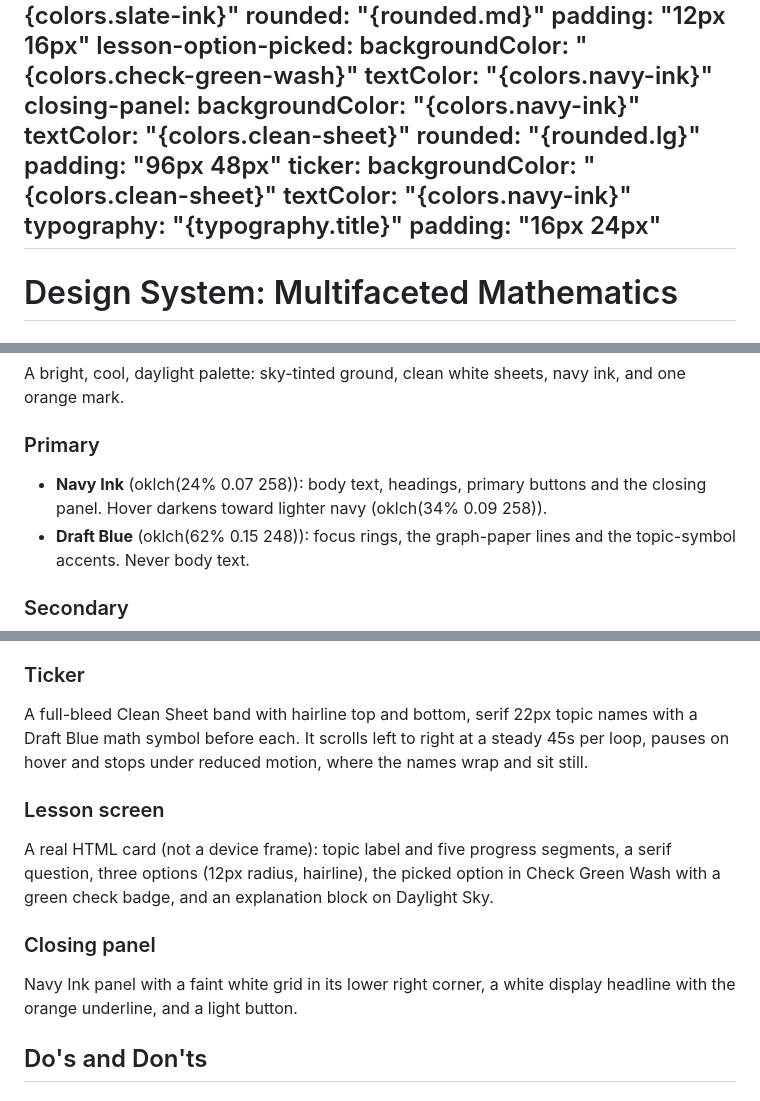
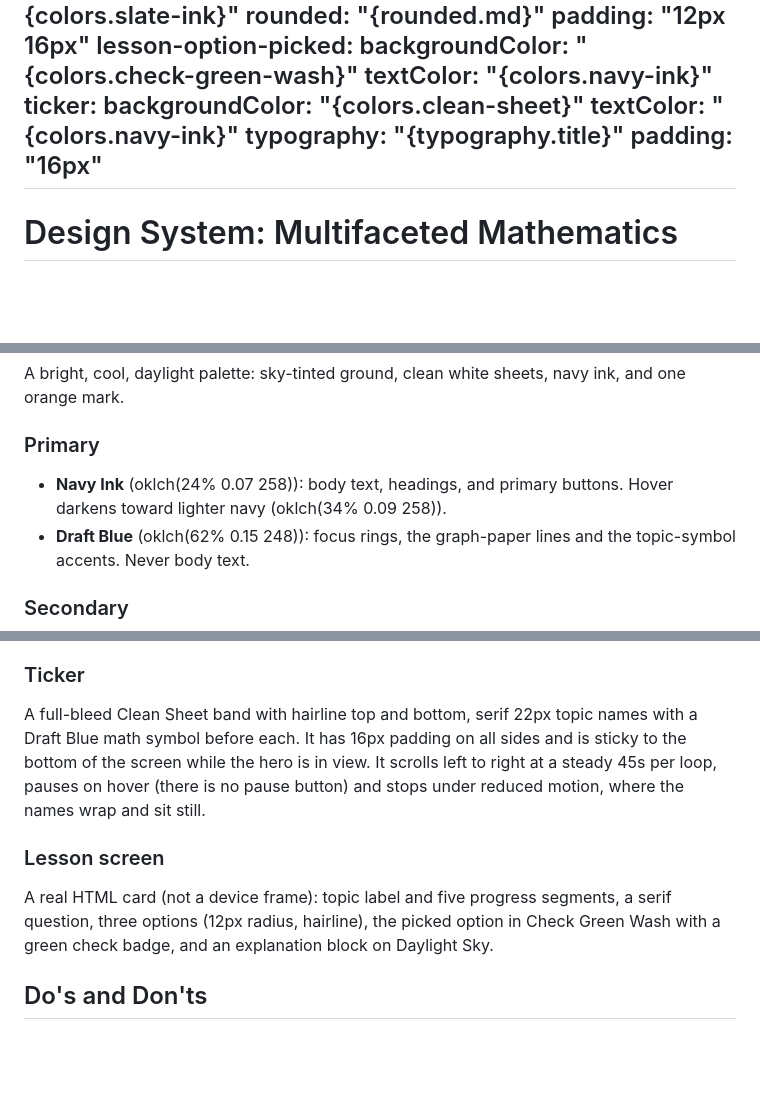
Before and after one commit to Premefeazer/multifaceted-mathematics, a Markdown page: DESIGN.md, 3 parts joined by grey strips. GitHub-like rendering; blank space fills up the shorter version.

```diff
--- a/DESIGN.md
+++ b/DESIGN.md
@@ -111,16 +111,11 @@ components:
   lesson-option-picked:
     backgroundColor: "{colors.check-green-wash}"
     textColor: "{colors.navy-ink}"
-  closing-panel:
-    backgroundColor: "{colors.navy-ink}"
-    textColor: "{colors.clean-sheet}"
-    rounded: "{rounded.lg}"
-    padding: "96px 48px"
   ticker:
     backgroundColor: "{colors.clean-sheet}"
     textColor: "{colors.navy-ink}"
     typography: "{typography.title}"
-    padding: "16px 24px"
+    padding: "16px"
 ---
 
 # Design System: Multifaceted Mathematics
@@ -145,7 +140,7 @@ The page reads as a precise instrument, not a toy: light-weight serif headings g
 A bright, cool, daylight palette: sky-tinted ground, clean white sheets, navy ink, and one orange mark.
 
 ### Primary
-- **Navy Ink** (oklch(24% 0.07 258)): body text, headings, primary buttons and the closing panel. Hover darkens toward lighter navy (oklch(34% 0.09 258)).
+- **Navy Ink** (oklch(24% 0.07 258)): body text, headings, and primary buttons. Hover darkens toward lighter navy (oklch(34% 0.09 258)).
 - **Draft Blue** (oklch(62% 0.15 248)): focus rings, the graph-paper lines and the topic-symbol accents. Never body text.
 
 ### Secondary
@@ -231,13 +225,10 @@ Soft but not bubbly. Cards and panels use a 20px radius (`--radius-lg`), inner c
 A symbol tile (56px, 72px on lead cards; 12px radius, a facet-blue or Marker Orange fill, math-font symbol in Navy Ink), a serif title, one question in Slate Ink and a status chip pinned to the bottom. Cards are not clickable on the landing page and have no hover effect.
 
 ### Ticker
-A full-bleed Clean Sheet band with hairline top and bottom, serif 22px topic names with a Draft Blue math symbol before each. It scrolls left to right at a steady 45s per loop, pauses on hover and stops under reduced motion, where the names wrap and sit still.
+A full-bleed Clean Sheet band with hairline top and bottom, serif 22px topic names with a Draft Blue math symbol before each. It has 16px padding on all sides and is sticky to the bottom of the screen while the hero is in view. It scrolls left to right at a steady 45s per loop, pauses on hover (there is no pause button) and stops under reduced motion, where the names wrap and sit still.
 
 ### Lesson screen
 A real HTML card (not a device frame): topic label and five progress segments, a serif question, three options (12px radius, hairline), the picked option in Check Green Wash with a green check badge, and an explanation block on Daylight Sky.
-
-### Closing panel
-Navy Ink panel with a faint white grid in its lower right corner, a white display headline with the orange underline, and a light button.
 
 ## Do's and Don'ts
 
```
Also changed, not shown: other parts of DESIGN.md (+1 -2 lines), PLAN.md (+8 -7 lines).
